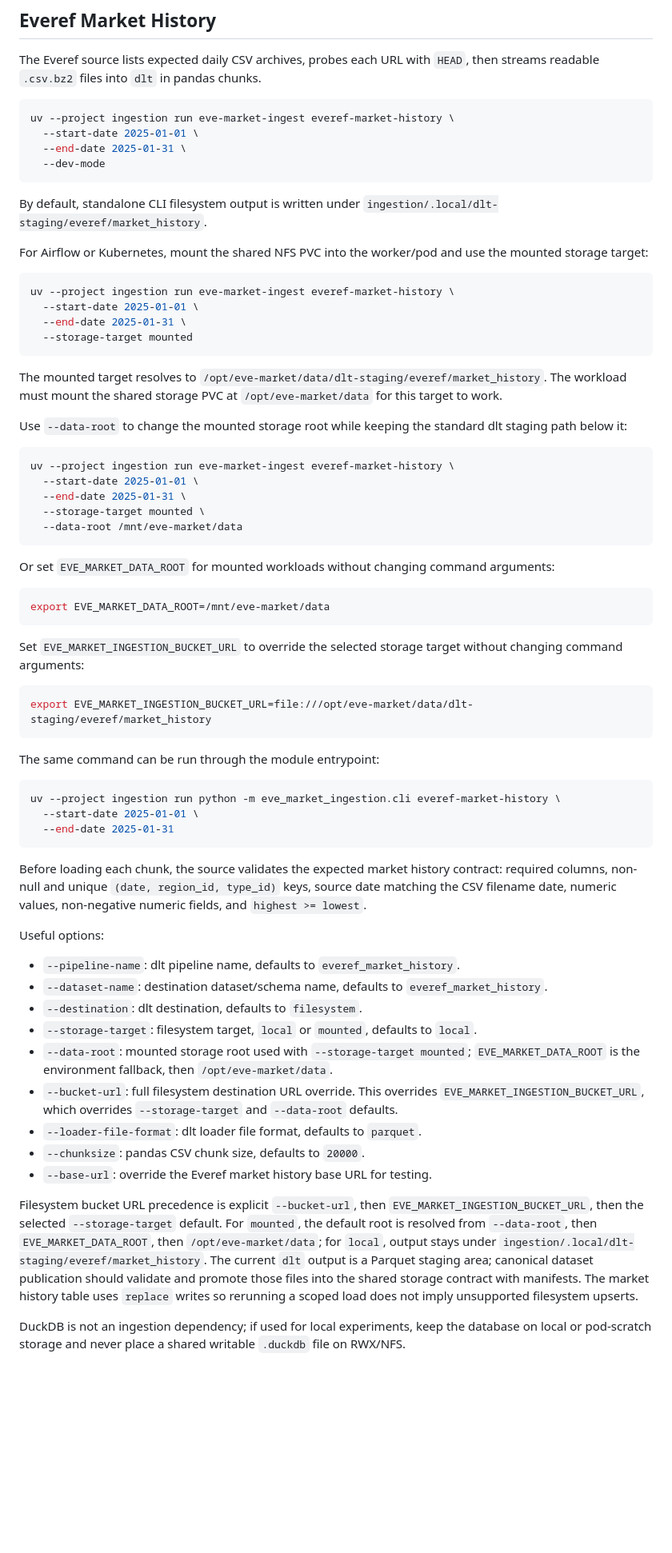
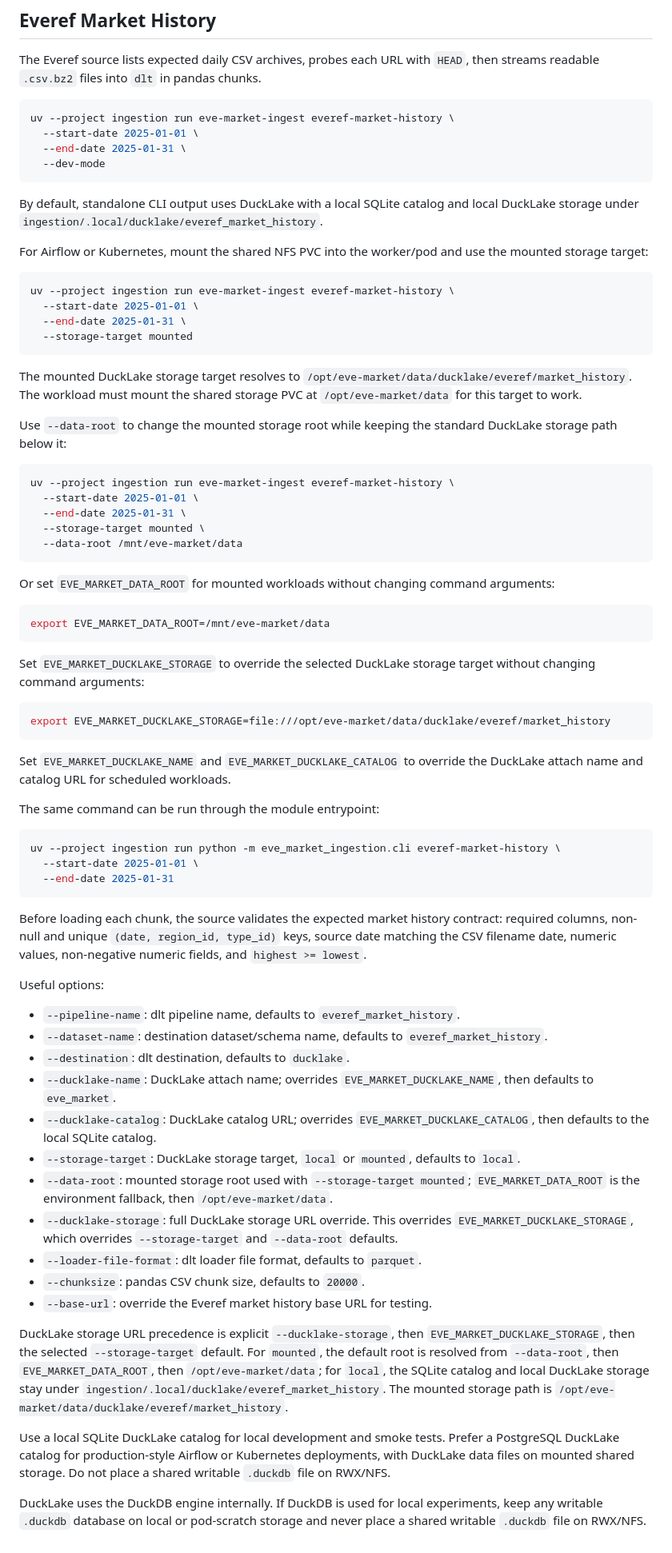
Before and after one commit to RichardNooooh/EVEOnlineAnalytics, a Markdown page: ingestion/README.md, the part around the change. Shown at 80% size. Rendered like a GitHub page; blank space fills up the shorter version.

Commit message:
docs: Update DuckLake ingestion contract
docs: Clarify market-history DuckLake replacement uses existing CSV date.
docs: Document DuckLake catalog, storage, and CLI configuration for ingestion.

Co-Authored-By: GPT-5.5 (high) via OpenCode

````diff
--- a/ingestion/README.md
+++ b/ingestion/README.md
@@ -19,8 +19,8 @@ uv --project ingestion run eve-market-ingest everef-market-history \
   --dev-mode
 ```
 
-By default, standalone CLI filesystem output is written under
-`ingestion/.local/dlt-staging/everef/market_history`.
+By default, standalone CLI output uses DuckLake with a local SQLite catalog and local
+DuckLake storage under `ingestion/.local/ducklake/everef_market_history`.
 
 For Airflow or Kubernetes, mount the shared NFS PVC into the worker/pod and use the
 mounted storage target:
@@ -32,12 +32,12 @@ uv --project ingestion run eve-market-ingest everef-market-history \
   --storage-target mounted
 ```
 
-The mounted target resolves to
-`/opt/eve-market/data/dlt-staging/everef/market_history`. The workload must mount the
+The mounted DuckLake storage target resolves to
+`/opt/eve-market/data/ducklake/everef/market_history`. The workload must mount the
 shared storage PVC at `/opt/eve-market/data` for this target to work.
 
-Use `--data-root` to change the mounted storage root while keeping the standard dlt
-staging path below it:
+Use `--data-root` to change the mounted storage root while keeping the standard
+DuckLake storage path below it:
 
 ```bash
 uv --project ingestion run eve-market-ingest everef-market-history \
@@ -54,12 +54,15 @@ arguments:
 export EVE_MARKET_DATA_ROOT=/mnt/eve-market/data
 ```
 
-Set `EVE_MARKET_INGESTION_BUCKET_URL` to override the selected storage target without
-changing command arguments:
+Set `EVE_MARKET_DUCKLAKE_STORAGE` to override the selected DuckLake storage target
+without changing command arguments:
 
 ```bash
-export EVE_MARKET_INGESTION_BUCKET_URL=file:///opt/eve-market/data/dlt-staging/everef/market_history
+export EVE_MARKET_DUCKLAKE_STORAGE=file:///opt/eve-market/data/ducklake/everef/market_history
 ```
+
+Set `EVE_MARKET_DUCKLAKE_NAME` and `EVE_MARKET_DUCKLAKE_CATALOG` to override the
+DuckLake attach name and catalog URL for scheduled workloads.
 
 The same command can be run through the module entrypoint:
 
@@ -78,24 +81,29 @@ Useful options:
 
 - `--pipeline-name`: dlt pipeline name, defaults to `everef_market_history`.
 - `--dataset-name`: destination dataset/schema name, defaults to `everef_market_history`.
-- `--destination`: dlt destination, defaults to `filesystem`.
-- `--storage-target`: filesystem target, `local` or `mounted`, defaults to `local`.
+- `--destination`: dlt destination, defaults to `ducklake`.
+- `--ducklake-name`: DuckLake attach name; overrides `EVE_MARKET_DUCKLAKE_NAME`, then defaults to `eve_market`.
+- `--ducklake-catalog`: DuckLake catalog URL; overrides `EVE_MARKET_DUCKLAKE_CATALOG`, then defaults to the local SQLite catalog.
+- `--storage-target`: DuckLake storage target, `local` or `mounted`, defaults to `local`.
 - `--data-root`: mounted storage root used with `--storage-target mounted`; `EVE_MARKET_DATA_ROOT` is the environment fallback, then `/opt/eve-market/data`.
-- `--bucket-url`: full filesystem destination URL override. This overrides `EVE_MARKET_INGESTION_BUCKET_URL`, which overrides `--storage-target` and `--data-root` defaults.
+- `--ducklake-storage`: full DuckLake storage URL override. This overrides `EVE_MARKET_DUCKLAKE_STORAGE`, which overrides `--storage-target` and `--data-root` defaults.
 - `--loader-file-format`: dlt loader file format, defaults to `parquet`.
 - `--chunksize`: pandas CSV chunk size, defaults to `20000`.
 - `--base-url`: override the Everef market history base URL for testing.
 
-Filesystem bucket URL precedence is explicit `--bucket-url`, then
-`EVE_MARKET_INGESTION_BUCKET_URL`, then the selected `--storage-target` default. For
+DuckLake storage URL precedence is explicit `--ducklake-storage`, then
+`EVE_MARKET_DUCKLAKE_STORAGE`, then the selected `--storage-target` default. For
 `mounted`, the default root is resolved from `--data-root`, then
-`EVE_MARKET_DATA_ROOT`, then `/opt/eve-market/data`; for `local`, output stays under
-`ingestion/.local/dlt-staging/everef/market_history`. The current `dlt` output is a
-Parquet staging area; canonical dataset publication should validate and promote those
-files into the shared storage contract with manifests. The market history table uses
-`replace` writes so rerunning a scoped load does not imply unsupported filesystem
-upserts.
+`EVE_MARKET_DATA_ROOT`, then `/opt/eve-market/data`; for `local`, the SQLite catalog
+and local DuckLake storage stay under
+`ingestion/.local/ducklake/everef_market_history`. The mounted storage path is
+`/opt/eve-market/data/ducklake/everef/market_history`.
 
-DuckDB is not an ingestion dependency; if used for local experiments, keep the database
-on local or pod-scratch storage and never place a shared writable `.duckdb` file on
-RWX/NFS.
+Use a local SQLite DuckLake catalog for local development and smoke tests. Prefer a
+PostgreSQL DuckLake catalog for production-style Airflow or Kubernetes deployments, with
+DuckLake data files on mounted shared storage. Do not place a shared writable `.duckdb`
+file on RWX/NFS.
+
+DuckLake uses the DuckDB engine internally. If DuckDB is used for local experiments,
+keep any writable `.duckdb` database on local or pod-scratch storage and never place a
+shared writable `.duckdb` file on RWX/NFS.
````
Also changed, not shown: docs/adr/adr-020-ducklake-canonical-table-format.md (+2 -2 lines).
